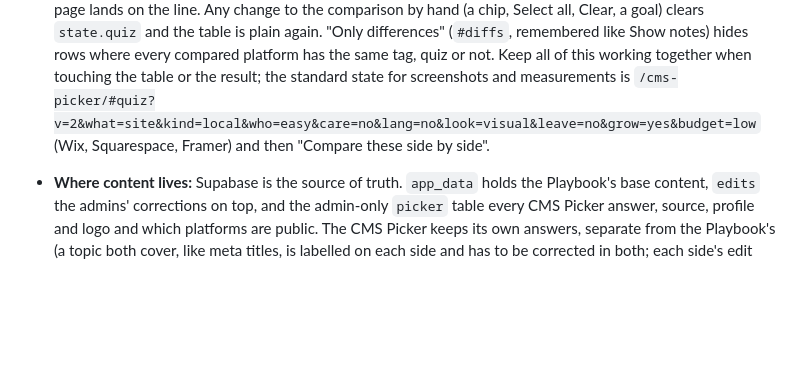
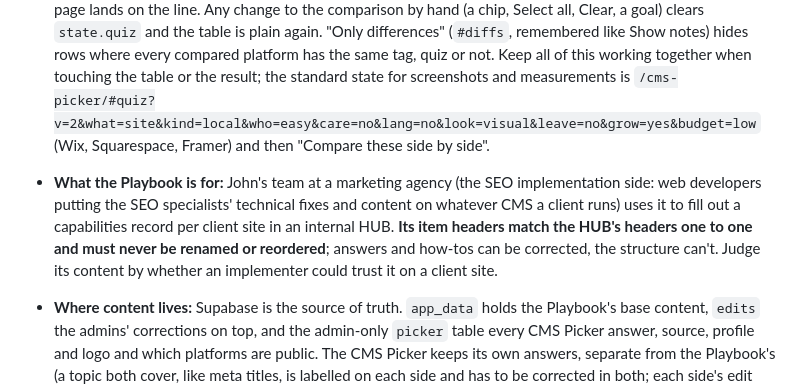
Before and after one commit to superjsal/jsal.io, a Markdown page: .claude/rules/cms-picker-playbook.md, the part around the change. GitHub-like rendering; blank space fills up the shorter version.

Commit message:
Rules: what the Playbook is for, and that its headers mirror the team's HUB
Co-Authored-By: Claude Fable 5.1 <noreply@anthropic.com>

```diff
--- a/.claude/rules/cms-picker-playbook.md
+++ b/.claude/rules/cms-picker-playbook.md
@@ -17,6 +17,7 @@ The site-wide rules in CLAUDE.md (checks, committing, colours, secrets) apply he
 - **Page structure:** the title and one line, then the quiz (`#quiz`), then two buttons (`.more-btn`) that open the platform cards (`#fit`) and the comparison table (`#seo`). Both sections are `hidden="until-found"`, so find-in-page opens them too; `setPanel`/`openPanel` in `app.js` open them for links to `#fit` or `#seo` (the platform pages' Compare button, the compare bar) and for the quiz's "Compare these side by side". Anything new that points into the cards or the table must open its panel first.
 - **The quiz result carries into the table.** "Compare these side by side" on a result sets `state.quiz` in `app.js`: the three matches become the comparison with the best match as `state.pick`, each column's header gets its fit label, one gold line above the table (`#qz-line`) says what put the best match ahead (the first card's own "Ahead of …" text from `explain()`), rows the answers rule out are dimmed (`weight() === 0` in `score.js`, and the cost rows that aren't `costRow(a)`) and fold to their label on phones, every section opens, and the page lands on the line. Any change to the comparison by hand (a chip, Select all, Clear, a goal) clears `state.quiz` and the table is plain again. "Only differences" (`#diffs`, remembered like Show notes) hides rows where every compared platform has the same tag, quiz or not. Keep all of this working together when touching the table or the result; the standard state for screenshots and measurements is `/cms-picker/#quiz?v=2&what=site&kind=local&who=easy&care=no&lang=no&look=visual&leave=no&grow=yes&budget=low` (Wix, Squarespace, Framer) and then "Compare these side by side".
 
+- **What the Playbook is for:** John's team at a marketing agency (the SEO implementation side: web developers putting the SEO specialists' technical fixes and content on whatever CMS a client runs) uses it to fill out a capabilities record per client site in an internal HUB. **Its item headers match the HUB's headers one to one and must never be renamed or reordered**; answers and how-tos can be corrected, the structure can't. Judge its content by whether an implementer could trust it on a client site.
 - **Where content lives:** Supabase is the source of truth. `app_data` holds the Playbook's base content, `edits` the admins' corrections on top, and the admin-only `picker` table every CMS Picker answer, source, profile and logo and which platforms are public. The CMS Picker keeps its own answers, separate from the Playbook's (a topic both cover, like meta titles, is labelled on each side and has to be corrected in both; each side's edit form has a "Copy from …" button that prefills from the other, nothing saved until Save). The page's code is `site\ic\index.html` (markup), `site\ic\styles.css` (its own styles, after the shared `/shell.css` link) and `site\ic\app.js` (a classic script, not a module: `nav.js` and the local test method below call its top-level names), linked with `?v=` content hashes like the other tools.
 - **Day to day (admins, on the live page):** Edit on any answer; add, hide and restore platforms on the Team page (through the `add_platform` / `set_platform_hidden` functions; hidden platforms keep their answers); the admin-only **CMS Picker** tab (`#picker`) for its answers, sources, cards, logos and on/off switches, with what's waiting for the next publish.
 - **Structural changes** (new item, page type or guide): `python .github\scripts\playbook.py pull`, edit `private\playbook\defaults.json`, `push`. Always pull first, so platforms added on the page aren't lost.
```
